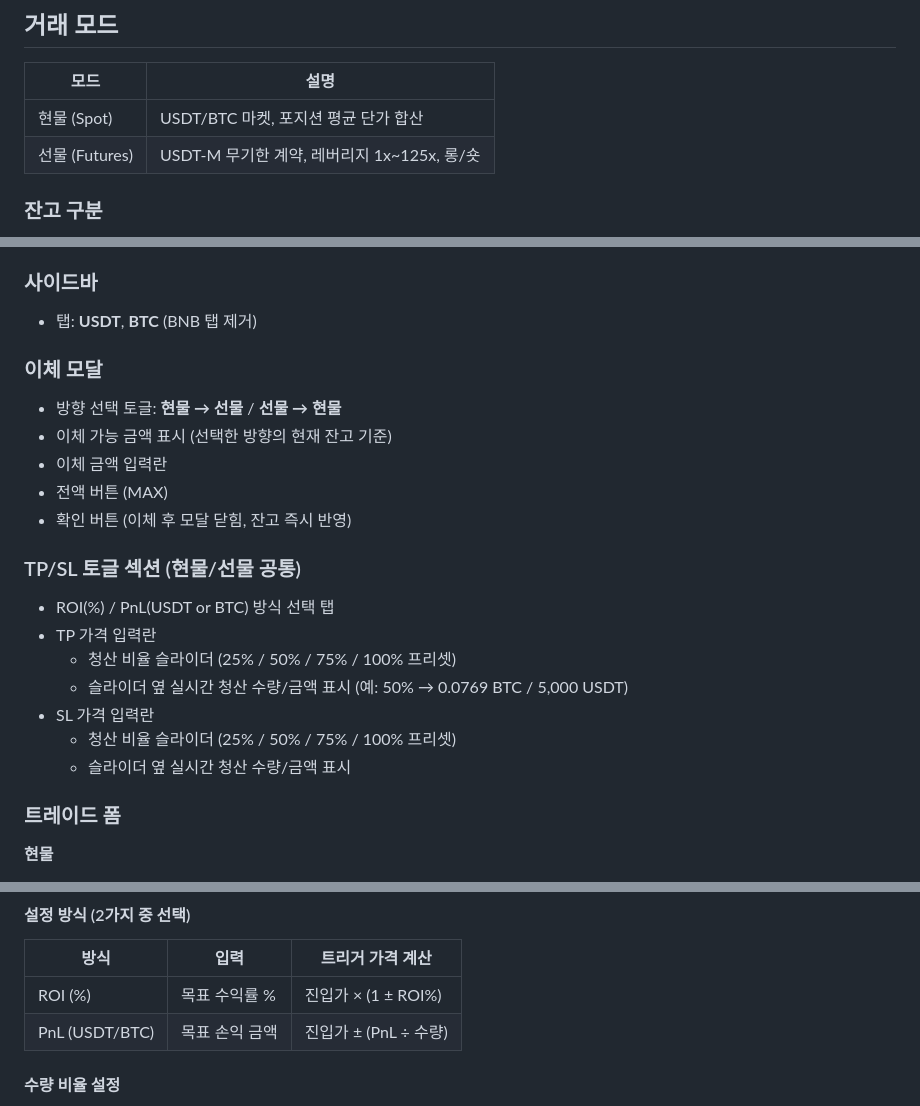
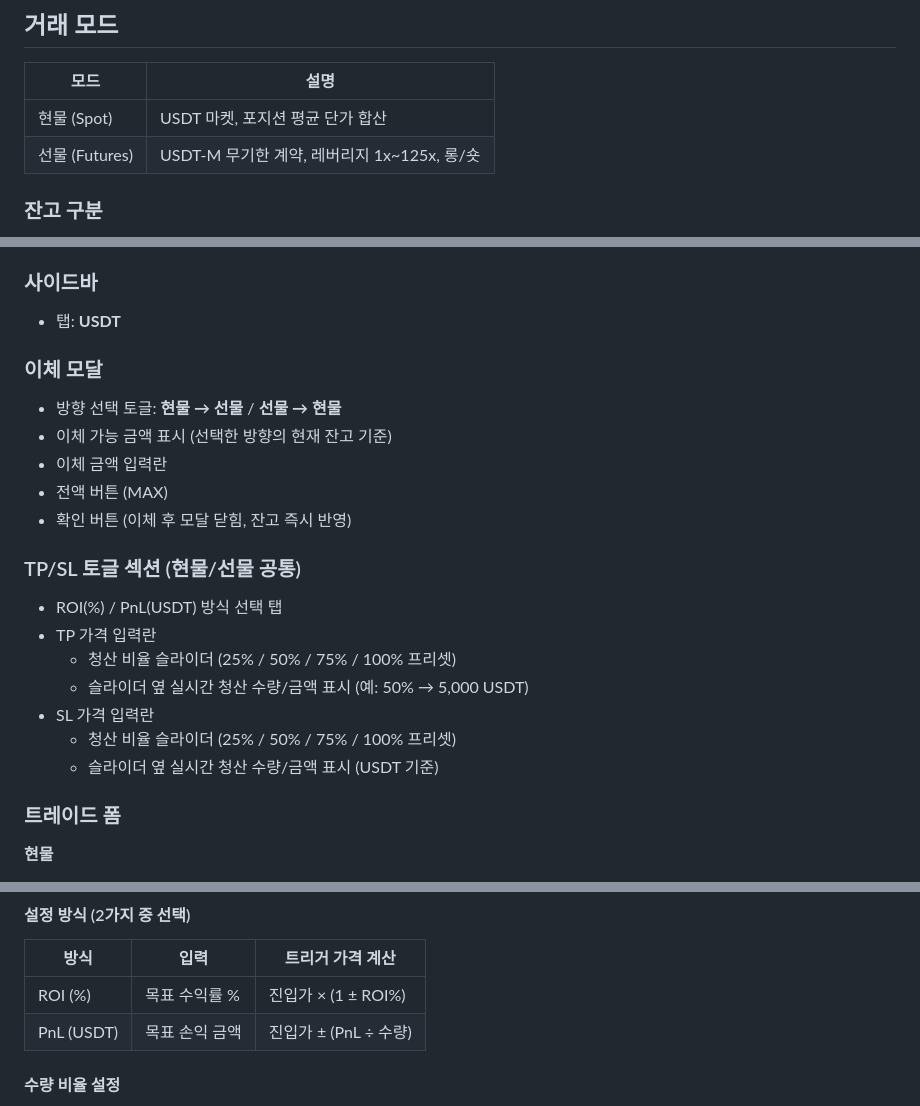
Before and after one commit to LE-0409/CryptoTrading, a Markdown page: docs/development-plan.md, 3 parts joined by grey strips. Drawn GitHub-style.

```diff
--- a/docs/development-plan.md
+++ b/docs/development-plan.md
@@ -12,7 +12,7 @@
 
 | 모드 | 설명 |
 |------|------|
-| 현물 (Spot) | USDT/BTC 마켓, 포지션 평균 단가 합산 |
+| 현물 (Spot) | USDT 마켓, 포지션 평균 단가 합산 |
 | 선물 (Futures) | USDT-M 무기한 계약, 레버리지 1x~125x, 롱/숏 |
 
 ### 잔고 구분
@@ -136,7 +105,7 @@
     - 전체 초기화 (클릭 시 확인 팝업 후 실행)
 
 ### 사이드바
-- 탭: **USDT**, **BTC** (BNB 탭 제거)
+- 탭: **USDT**
 
 ### 이체 모달
 - 방향 선택 토글: **현물 → 선물** / **선물 → 현물**
@@ -146,13 +115,13 @@
 - 확인 버튼 (이체 후 모달 닫힘, 잔고 즉시 반영)
 
 ### TP/SL 토글 섹션 (현물/선물 공통)
-- ROI(%) / PnL(USDT or BTC) 방식 선택 탭
+- ROI(%) / PnL(USDT) 방식 선택 탭
 - TP 가격 입력란
   - 청산 비율 슬라이더 (25% / 50% / 75% / 100% 프리셋)
-  - 슬라이더 옆 실시간 청산 수량/금액 표시 (예: 50% → 0.0769 BTC / 5,000 USDT)
+  - 슬라이더 옆 실시간 청산 수량/금액 표시 (예: 50% → 5,000 USDT)
 - SL 가격 입력란
   - 청산 비율 슬라이더 (25% / 50% / 75% / 100% 프리셋)
-  - 슬라이더 옆 실시간 청산 수량/금액 표시
+  - 슬라이더 옆 실시간 청산 수량/금액 표시 (USDT 기준)
 
 ### 트레이드 폼
 
@@ -448,7 +417,7 @@
 | 방식 | 입력 | 트리거 가격 계산 |
 |------|------|----------------|
 | ROI (%) | 목표 수익률 % | 진입가 × (1 ± ROI%) |
-| PnL (USDT/BTC) | 목표 손익 금액 | 진입가 ± (PnL ÷ 수량) |
+| PnL (USDT) | 목표 손익 금액 | 진입가 ± (PnL ÷ 수량) |
 
 #### 수량 비율 설정
 - TP/SL 각각 **포지션의 몇 %를 청산**할지 설정 가능
```
Also changed, not shown: other parts of docs/development-plan.md (+4 -35 lines).
